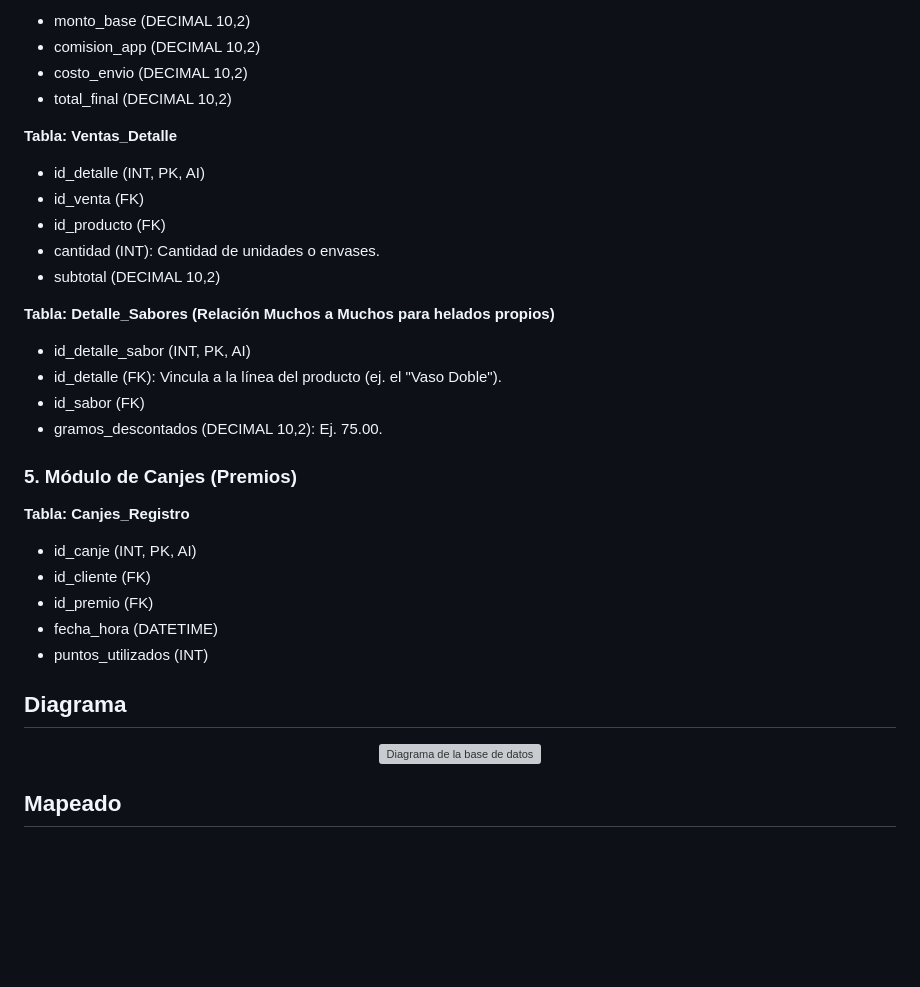
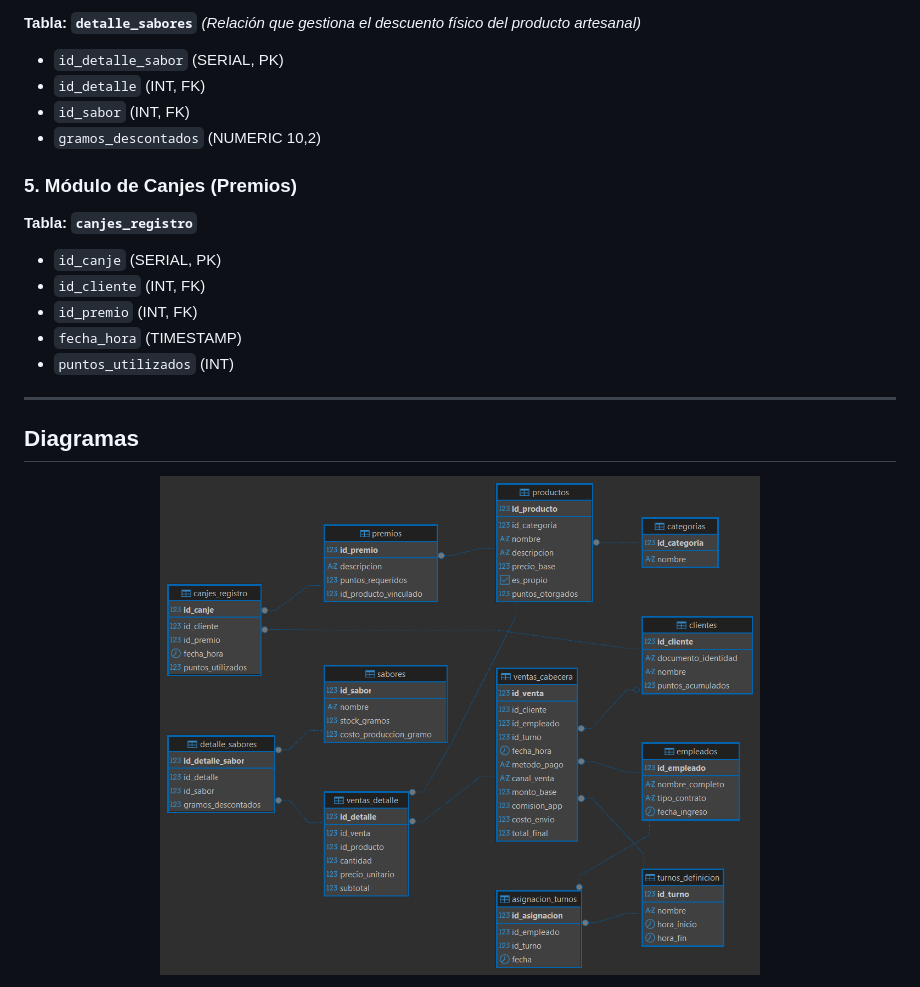
Before and after one commit to devDrinK/helados_A_Tu_Lado_ventas, a Markdown page: README.md, the part around the change printed below. Rendered like a GitHub page; pictures changed too: docs/heladeria_diagram.png (added); blank space fills up the shorter version; grey boxes are pictures that could not be loaded.

```diff
--- a/README.md
+++ b/README.md
@@ -126,38 +132,26 @@ Esta sección separa la definición del producto de su stock físico para permit
 
-* monto_base (DECIMAL 10,2)
-* comision_app (DECIMAL 10,2)
-* costo_envio (DECIMAL 10,2)
-* total_final (DECIMAL 10,2)
-
-**Tabla: Ventas_Detalle**
-
-* id_detalle (INT, PK, AI)
-* id_venta (FK)
-* id_producto (FK)
-* cantidad (INT): Cantidad de unidades o envases.
-* subtotal (DECIMAL 10,2)
-
-**Tabla: Detalle_Sabores (Relación Muchos a Muchos para helados propios)**
-
-* id_detalle_sabor (INT, PK, AI)
-* id_detalle (FK): Vincula a la línea del producto (ej. el "Vaso Doble").
-* id_sabor (FK)
-* gramos_descontados (DECIMAL 10,2): Ej. 75.00.
+**Tabla: `detalle_sabores`**
+*(Relación que gestiona el descuento físico del producto artesanal)*
+*   `id_detalle_sabor` (SERIAL, PK)
+*   `id_detalle` (INT, FK)
+*   `id_sabor` (INT, FK)
+*   `gramos_descontados` (NUMERIC 10,2)
 
 ### 5. Módulo de Canjes (Premios)
 
-**Tabla: Canjes_Registro**
+**Tabla: `canjes_registro`**
+*   `id_canje` (SERIAL, PK)
+*   `id_cliente` (INT, FK)
+*   `id_premio` (INT, FK)
+*   `fecha_hora` (TIMESTAMP)
+*   `puntos_utilizados` (INT)
 
-* id_canje (INT, PK, AI)
-* id_cliente (FK)
-* id_premio (FK)
-* fecha_hora (DATETIME)
-* puntos_utilizados (INT)
+---
 
-## Diagrama
+## Diagramas
+
 <p align="center">
-  <img src="docs/diagrama_db_heladeria.jpg" alt="Diagrama de la base de datos" width="600">
+  <img src="docs/heladeria_diagram.png" alt="Diagrama de la base de datos" width="600">
 </p>
 
-## Mapeado
 <p align="center">
```
Also changed, not shown: other parts of README.md (+88 -82 lines), docs/relevamiento.md (+49 -47 lines), 3 other files.
